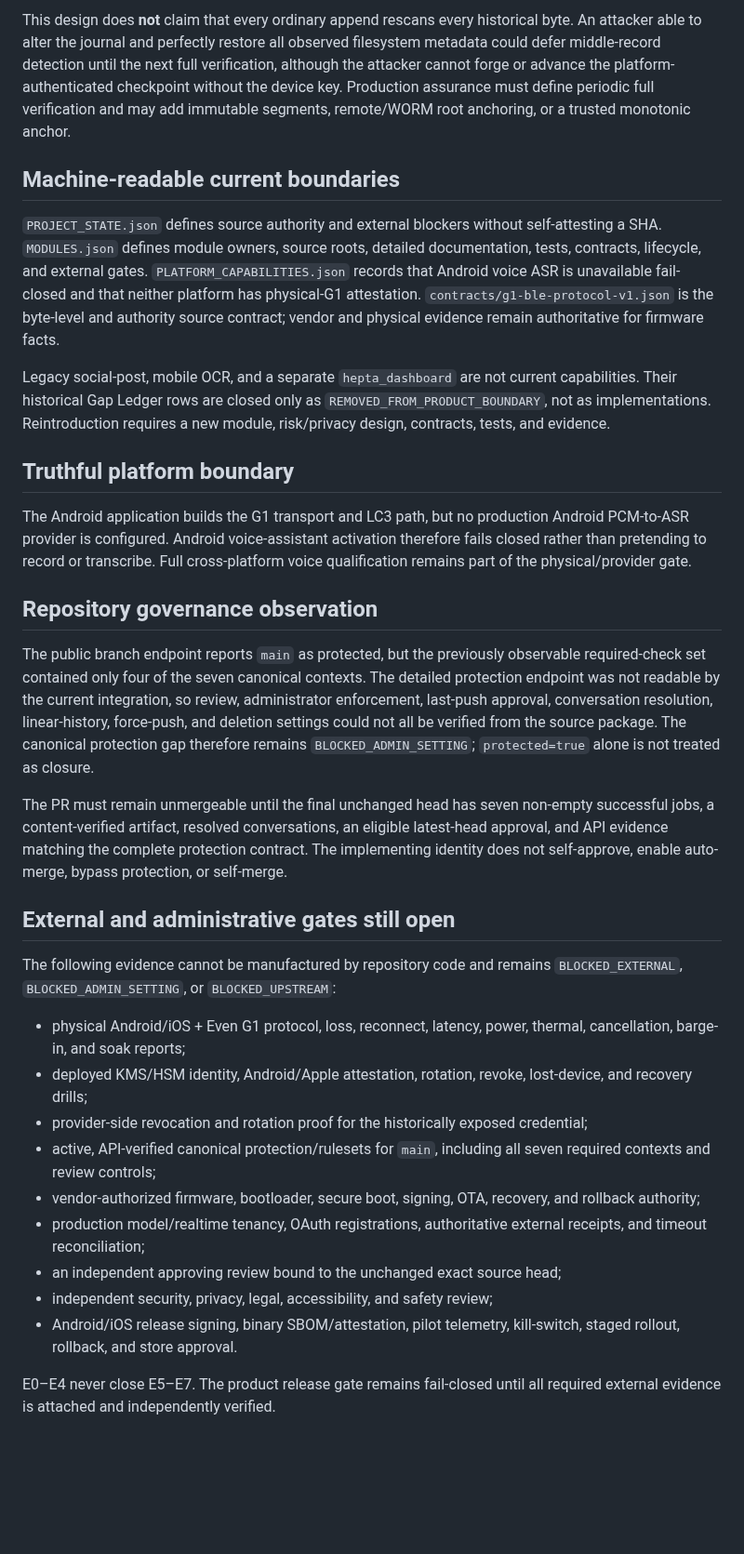
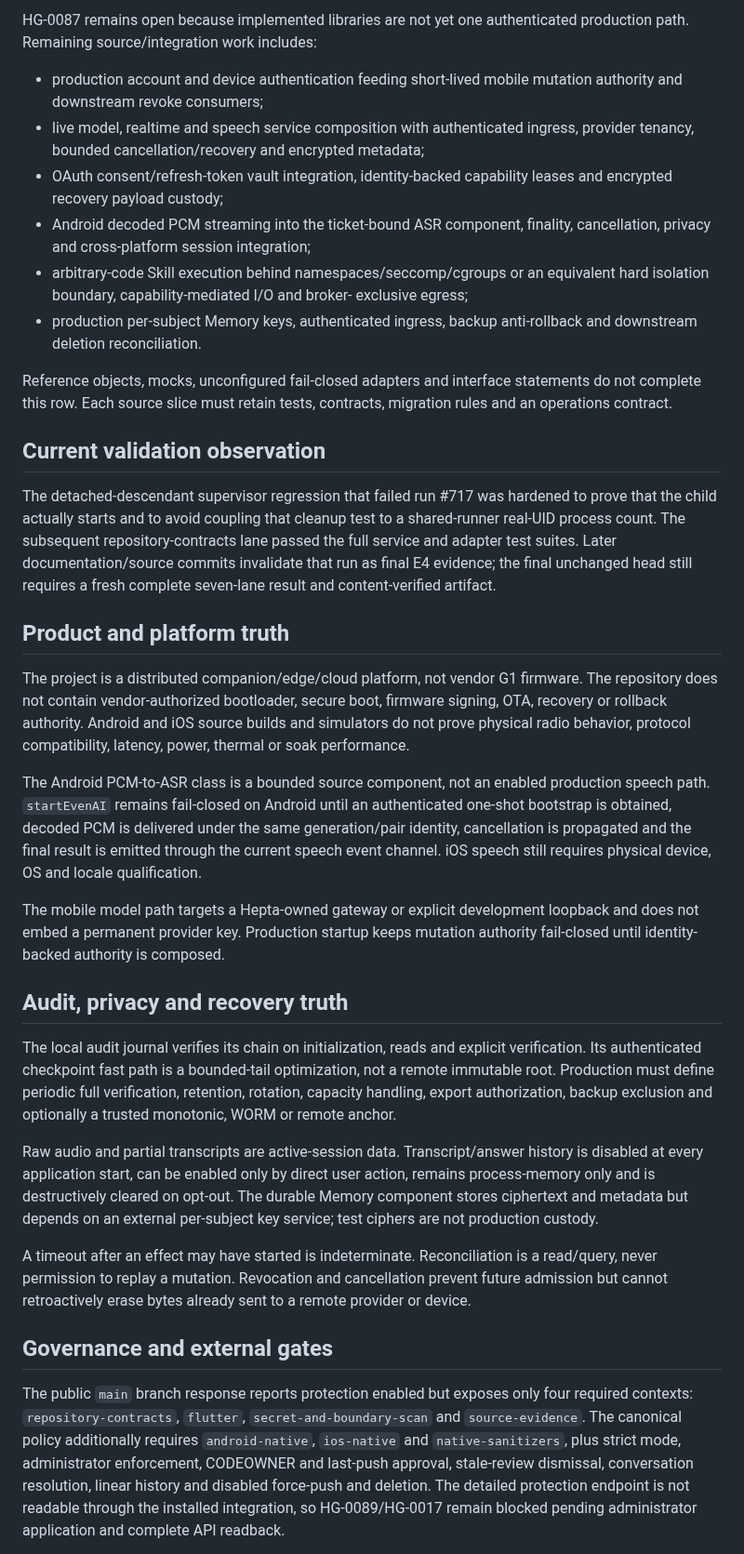
Before and after one commit to TrillionniumFoundation/hepta-glasses, a Markdown page: docs/CURRENT_STATE.md, the part around one of its changes. Shown at 93% size. Drawn GitHub-style; blank space fills up the shorter version.

Commit message:
docs(state): converge active candidate truth

```diff
--- a/docs/CURRENT_STATE.md
+++ b/docs/CURRENT_STATE.md
@@ -41,34 +67,81 @@ Repository contracts and deterministic tests can establish E1–E3 for a working
 
-This design does **not** claim that every ordinary append rescans every historical byte. An attacker able to alter the journal and perfectly restore all observed filesystem metadata could defer middle-record detection until the next full verification, although the attacker cannot forge or advance the platform-authenticated checkpoint without the device key. Production assurance must define periodic full verification and may add immutable segments, remote/WORM root anchoring, or a trusted monotonic anchor.
+HG-0087 remains open because implemented libraries are not yet one authenticated
+production path. Remaining source/integration work includes:
 
-## Machine-readable current boundaries
+- production account and device authentication feeding short-lived mobile
+  mutation authority and downstream revoke consumers;
+- live model, realtime and speech service composition with authenticated ingress,
+  provider tenancy, bounded cancellation/recovery and encrypted metadata;
+- OAuth consent/refresh-token vault integration, identity-backed capability
+  leases and encrypted recovery payload custody;
+- Android decoded PCM streaming into the ticket-bound ASR component, finality,
+  cancellation, privacy and cross-platform session integration;
+- arbitrary-code Skill execution behind namespaces/seccomp/cgroups or an
+  equivalent hard isolation boundary, capability-mediated I/O and broker-
+  exclusive egress;
+- production per-subject Memory keys, authenticated ingress, backup anti-rollback
+  and downstream deletion reconciliation.
 
-`PROJECT_STATE.json` defines source authority and external blockers without self-attesting a SHA. `MODULES.json` defines module owners, source roots, detailed documentation, tests, contracts, lifecycle, and external gates. `PLATFORM_CAPABILITIES.json` records that Android voice ASR is unavailable fail-closed and that neither platform has physical-G1 attestation. `contracts/g1-ble-protocol-v1.json` is the byte-level and authority source contract; vendor and physical evidence remain authoritative for firmware facts.
+Reference objects, mocks, unconfigured fail-closed adapters and interface
+statements do not complete this row. Each source slice must retain tests,
+contracts, migration rules and an operations contract.
 
-Legacy social-post, mobile OCR, and a separate `hepta_dashboard` are not current capabilities. Their historical Gap Ledger rows are closed only as `REMOVED_FROM_PRODUCT_BOUNDARY`, not as implementations. Reintroduction requires a new module, risk/privacy design, contracts, tests, and evidence.
+## Current validation observation
 
-## Truthful platform boundary
+The detached-descendant supervisor regression that failed run #717 was hardened
+to prove that the child actually starts and to avoid coupling that cleanup test
+to a shared-runner real-UID process count. The subsequent repository-contracts
+lane passed the full service and adapter test suites. Later documentation/source
+commits invalidate that run as final E4 evidence; the final unchanged head still
+requires a fresh complete seven-lane result and content-verified artifact.
 
-The Android application builds the G1 transport and LC3 path, but no production Android PCM-to-ASR provider is configured. Android voice-assistant activation therefore fails closed rather than pretending to record or transcribe. Full cross-platform voice qualification remains part of the physical/provider gate.
+## Product and platform truth
 
-## Repository governance observation
+The project is a distributed companion/edge/cloud platform, not vendor G1
+firmware. The repository does not contain vendor-authorized bootloader, secure
+boot, firmware signing, OTA, recovery or rollback authority. Android and iOS
+source builds and simulators do not prove physical radio behavior, protocol
+compatibility, latency, power, thermal or soak performance.
 
-The public branch endpoint reports `main` as protected, but the previously observable required-check set contained only four of the seven canonical contexts. The detailed protection endpoint was not readable by the current integration, so review, administrator enforcement, last-push approval, conversation resolution, linear-history, force-push, and deletion settings could not all be verified from the source package. The canonical protection gap therefore remains `BLOCKED_ADMIN_SETTING`; `protected=true` alone is not treated as closure.
+The Android PCM-to-ASR class is a bounded source component, not an enabled
+production speech path. `startEvenAI` remains fail-closed on Android until an
+authenticated one-shot bootstrap is obtained, decoded PCM is delivered under the
+same generation/pair identity, cancellation is propagated and the final result
+is emitted through the current speech event channel. iOS speech still requires
+physical device, OS and locale qualification.
 
-The PR must remain unmergeable until the final unchanged head has seven non-empty successful jobs, a content-verified artifact, resolved conversations, an eligible latest-head approval, and API evidence matching the complete protection contract. The implementing identity does not self-approve, enable auto-merge, bypass protection, or self-merge.
+The mobile model path targets a Hepta-owned gateway or explicit development
+loopback and does not embed a permanent provider key. Production startup keeps
+mutation authority fail-closed until identity-backed authority is composed.
 
-## External and administrative gates still open
+## Audit, privacy and recovery truth
 
-The following evidence cannot be manufactured by repository code and remains `BLOCKED_EXTERNAL`, `BLOCKED_ADMIN_SETTING`, or `BLOCKED_UPSTREAM`:
+The local audit journal verifies its chain on initialization, reads and explicit
+verification. Its authenticated checkpoint fast path is a bounded-tail
+optimization, not a remote immutable root. Production must define periodic full
+verification, retention, rotation, capacity handling, export authorization,
+backup exclusion and optionally a trusted monotonic, WORM or remote anchor.
 
-- physical Android/iOS + Even G1 protocol, loss, reconnect, latency, power, thermal, cancellation, barge-in, and soak reports;
-- deployed KMS/HSM identity, Android/Apple attestation, rotation, revoke, lost-device, and recovery drills;
-- provider-side revocation and rotation proof for the historically exposed credential;
-- active, API-verified canonical protection/rulesets for `main`, including all seven required contexts and review controls;
-- vendor-authorized firmware, bootloader, secure boot, signing, OTA, recovery, and rollback authority;
-- production model/realtime tenancy, OAuth registrations, authoritative external receipts, and timeout reconciliation;
-- an independent approving review bound to the unchanged exact source head;
-- independent security, privacy, legal, accessibility, and safety review;
-- Android/iOS release signing, binary SBOM/attestation, pilot telemetry, kill-switch, staged rollout, rollback, and store approval.
+Raw audio and partial transcripts are active-session data. Transcript/answer
+history is disabled at every application start, can be enabled only by direct
+user action, remains process-memory only and is destructively cleared on opt-out.
+The durable Memory component stores ciphertext and metadata but depends on an
+external per-subject key service; test ciphers are not production custody.
 
-E0–E4 never close E5–E7. The product release gate remains fail-closed until all required external evidence is attached and independently verified.
+A timeout after an effect may have started is indeterminate. Reconciliation is a
+read/query, never permission to replay a mutation. Revocation and cancellation
+prevent future admission but cannot retroactively erase bytes already sent to a
+remote provider or device.
+
+## Governance and external gates
+
+The public `main` branch response reports protection enabled but exposes only
+four required contexts: `repository-contracts`, `flutter`,
+`secret-and-boundary-scan` and `source-evidence`. The canonical policy additionally
+requires `android-native`, `ios-native` and `native-sanitizers`, plus strict mode,
+administrator enforcement, CODEOWNER and last-push approval, stale-review
+dismissal, conversation resolution, linear history and disabled force-push and
+deletion. The detailed protection endpoint is not readable through the installed
+integration, so HG-0089/HG-0017 remain blocked pending administrator application
+and complete API readback.
+
```
Also changed, not shown: other parts of docs/CURRENT_STATE.md (+69 -28 lines).
